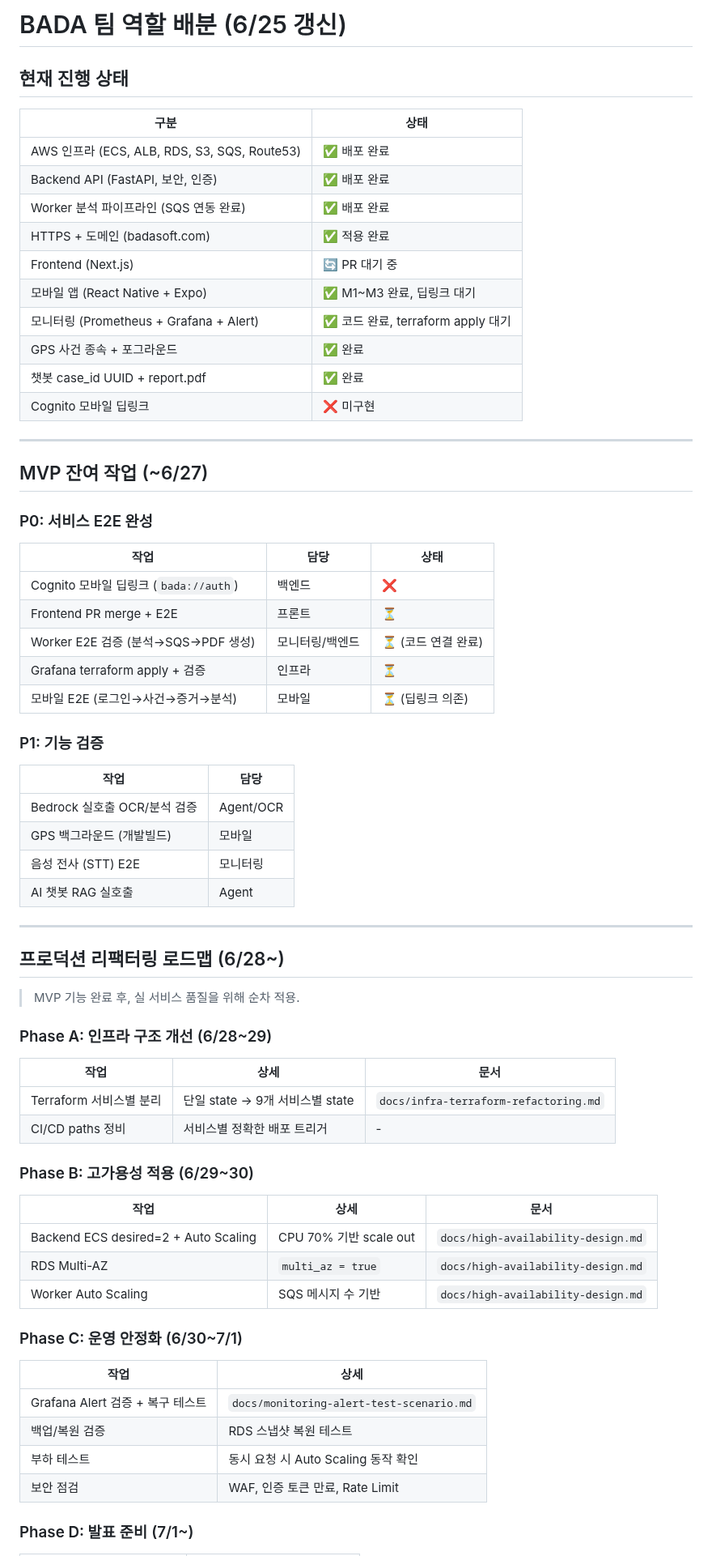
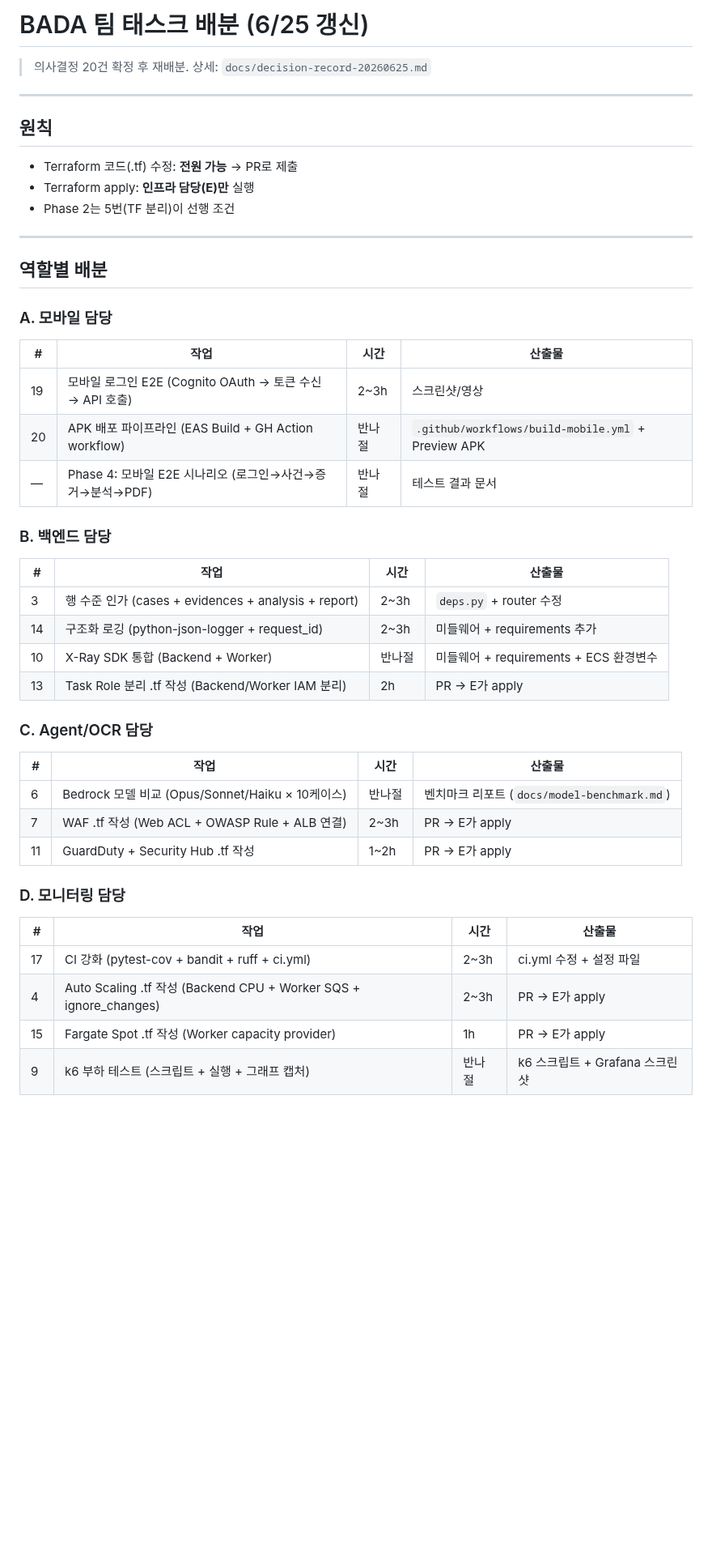
Before and after one commit to AWS13th-Final-Project-BADA/BADA, a Markdown page: aidlc-docs/team-task-distribution.md, the part around one of its changes. Shown at 81% size. Rendered like a GitHub page; blank space fills up the shorter version.

Commit message:
docs: 팀 태스크 배분 갱신 (5인 × 20건, Phase 1~4 일정)

```diff
--- a/aidlc-docs/team-task-distribution.md
+++ b/aidlc-docs/team-task-distribution.md
@@ -1,72 +1,50 @@
-# BADA 팀 역할 배분 (6/25 갱신)
+# BADA 팀 태스크 배분 (6/25 갱신)
 
-## 현재 진행 상태
-
-| 구분 | 상태 |
-|------|------|
-| AWS 인프라 (ECS, ALB, RDS, S3, SQS, Route53) | ✅ 배포 완료 |
-| Backend API (FastAPI, 보안, 인증) | ✅ 배포 완료 |
-| Worker 분석 파이프라인 (SQS 연동 완료) | ✅ 배포 완료 |
-| HTTPS + 도메인 (badasoft.com) | ✅ 적용 완료 |
-| Frontend (Next.js) | 🔄 PR 대기 중 |
-| 모바일 앱 (React Native + Expo) | ✅ M1~M3 완료, 딥링크 대기 |
-| 모니터링 (Prometheus + Grafana + Alert) | ✅ 코드 완료, terraform apply 대기 |
-| GPS 사건 종속 + 포그라운드 | ✅ 완료 |
-| 챗봇 case_id UUID + report.pdf | ✅ 완료 |
-| Cognito 모바일 딥링크 | ❌ 미구현 |
+> 의사결정 20건 확정 후 재배분. 상세: `docs/decision-record-20260625.md`
 
 ---
 
-## MVP 잔여 작업 (~6/27)
+## 원칙
 
-### P0: 서비스 E2E 완성
-
-| 작업 | 담당 | 상태 |
-|------|------|------|
-| Cognito 모바일 딥링크 (`bada://auth`) | 백엔드 | ❌ |
-| Frontend PR merge + E2E | 프론트 | ⏳ |
-| Worker E2E 검증 (분석→SQS→PDF 생성) | 모니터링/백엔드 | ⏳ (코드 연결 완료) |
-| Grafana terraform apply + 검증 | 인프라 | ⏳ |
-| 모바일 E2E (로그인→사건→증거→분석) | 모바일 | ⏳ (딥링크 의존) |
-
-### P1: 기능 검증
-
-| 작업 | 담당 |
-|------|------|
-| Bedrock 실호출 OCR/분석 검증 | Agent/OCR |
-| GPS 백그라운드 (개발빌드) | 모바일 |
-| 음성 전사 (STT) E2E | 모니터링 |
-| AI 챗봇 RAG 실호출 | Agent |
+- Terraform 코드(.tf) 수정: **전원 가능** → PR로 제출
+- Terraform apply: **인프라 담당(E)만** 실행
+- Phase 2는 5번(TF 분리)이 선행 조건
 
 ---
 
-## 프로덕션 리팩터링 로드맵 (6/28~)
+## 역할별 배분
 
-> MVP 기능 완료 후, 실 서비스 품질을 위해 순차 적용.
+### A. 모바일 담당
 
-### Phase A: 인프라 구조 개선 (6/28~29)
+| # | 작업 | 시간 | 산출물 |
+|---|------|------|--------|
+| 19 | 모바일 로그인 E2E (Cognito OAuth → 토큰 수신 → API 호출) | 2~3h | 스크린샷/영상 |
+| 20 | APK 배포 파이프라인 (EAS Build + GH Action workflow) | 반나절 | `.github/workflows/build-mobile.yml` + Preview APK |
+| — | Phase 4: 모바일 E2E 시나리오 (로그인→사건→증거→분석→PDF) | 반나절 | 테스트 결과 문서 |
 
-| 작업 | 상세 | 문서 |
-|------|------|------|
-| Terraform 서비스별 분리 | 단일 state → 9개 서비스별 state | `docs/infra-terraform-refactoring.md` |
-| CI/CD paths 정비 | 서비스별 정확한 배포 트리거 | - |
+### B. 백엔드 담당
 
-### Phase B: 고가용성 적용 (6/29~30)
+| # | 작업 | 시간 | 산출물 |
+|---|------|------|--------|
+| 3 | 행 수준 인가 (cases + evidences + analysis + report) | 2~3h | `deps.py` + router 수정 |
+| 14 | 구조화 로깅 (python-json-logger + request_id) | 2~3h | 미들웨어 + requirements 추가 |
+| 10 | X-Ray SDK 통합 (Backend + Worker) | 반나절 | 미들웨어 + requirements + ECS 환경변수 |
+| 13 | Task Role 분리 .tf 작성 (Backend/Worker IAM 분리) | 2h | PR → E가 apply |
 
-| 작업 | 상세 | 문서 |
-|------|------|------|
-| Backend ECS desired=2 + Auto Scaling | CPU 70% 기반 scale out | `docs/high-availability-design.md` |
-| RDS Multi-AZ | `multi_az = true` | `docs/high-availability-design.md` |
-| Worker Auto Scaling | SQS 메시지 수 기반 | `docs/high-availability-design.md` |
+### C. Agent/OCR 담당
 
-### Phase C: 운영 안정화 (6/30~7/1)
+| # | 작업 | 시간 | 산출물 |
+|---|------|------|--------|
+| 6 | Bedrock 모델 비교 (Opus/Sonnet/Haiku × 10케이스) | 반나절 | 벤치마크 리포트 (`docs/model-benchmark.md`) |
+| 7 | WAF .tf 작성 (Web ACL + OWASP Rule + ALB 연결) | 2~3h | PR → E가 apply |
+| 11 | GuardDuty + Security Hub .tf 작성 | 1~2h | PR → E가 apply |
 
-| 작업 | 상세 |
-|------|------|
-| Grafana Alert 검증 + 복구 테스트 | `docs/monitoring-alert-test-scenario.md` |
-| 백업/복원 검증 | RDS 스냅샷 복원 테스트 |
-| 부하 테스트 | 동시 요청 시 Auto Scaling 동작 확인 |
-| 보안 점검 | WAF, 인증 토큰 만료, Rate Limit |
+### D. 모니터링 담당
 
-### Phase D: 발표 준비 (7/1~)
+| # | 작업 | 시간 | 산출물 |
+|---|------|------|--------|
+| 17 | CI 강화 (pytest-cov + bandit + ruff + ci.yml) | 2~3h | ci.yml 수정 + 설정 파일 |
+| 4 | Auto Scaling .tf 작성 (Backend CPU + Worker SQS + ignore_changes) | 2~3h | PR → E가 apply |
+| 15 | Fargate Spot .tf 작성 (Worker capacity provider) | 1h | PR → E가 apply |
+| 9 | k6 부하 테스트 (스크립트 + 실행 + 그래프 캡처) | 반나절 | k6 스크립트 + Grafana 스크린샷 |
 
```
Also changed, not shown: other parts of aidlc-docs/team-task-distribution.md (+83 -12 lines).
